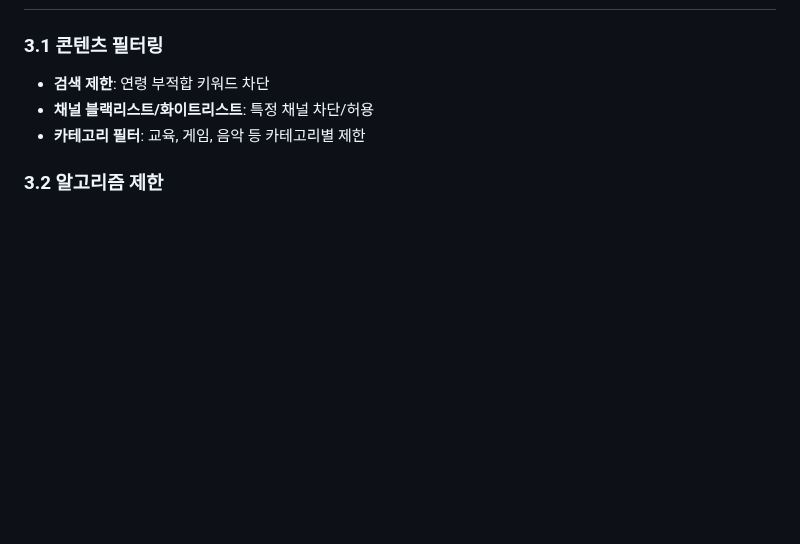
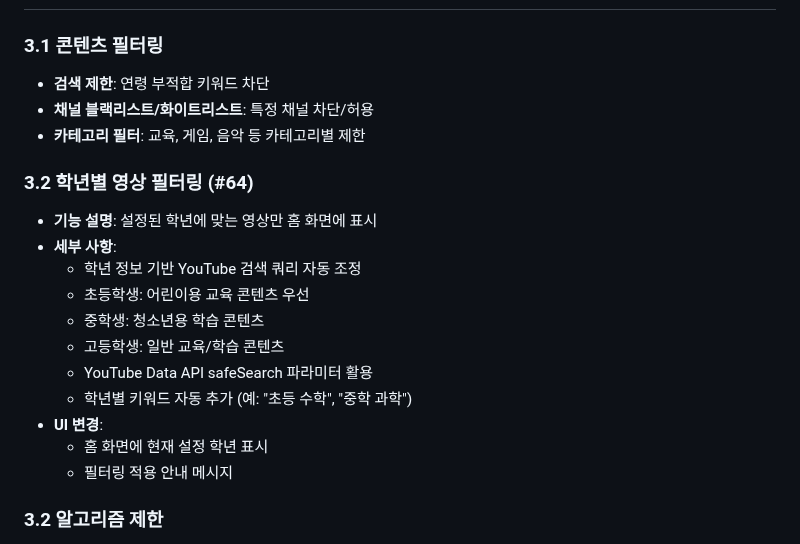
Before and after one commit to nobrain3/Youtube_control, a Markdown page: 기능명세서.md, the part around one of its changes. Drawn GitHub-style; blank space fills up the shorter version.

```diff
--- a/기능명세서.md
+++ b/기능명세서.md
@@ -145,6 +145,19 @@ YouTube 교육 컨트롤러 (YouTube Edu Controller)
 - **채널 블랙리스트/화이트리스트**: 특정 채널 차단/허용
 - **카테고리 필터**: 교육, 게임, 음악 등 카테고리별 제한
 
+### 3.2 학년별 영상 필터링 (#64)
+- **기능 설명**: 설정된 학년에 맞는 영상만 홈 화면에 표시
+- **세부 사항**:
+  - 학년 정보 기반 YouTube 검색 쿼리 자동 조정
+  - 초등학생: 어린이용 교육 콘텐츠 우선
+  - 중학생: 청소년용 학습 콘텐츠
+  - 고등학생: 일반 교육/학습 콘텐츠
+  - YouTube Data API safeSearch 파라미터 활용
+  - 학년별 키워드 자동 추가 (예: "초등 수학", "중학 과학")
+- **UI 변경**:
+  - 홈 화면에 현재 설정 학년 표시
+  - 필터링 적용 안내 메시지
+
 ### 3.2 알고리즘 제한
 - **추천 동영상 필터링**: 교육 콘텐츠 우선 노출
 - **자동재생 관리**: 교육 콘텐츠만 자동재생 허용
```
Also changed, not shown: other parts of 기능명세서.md (+71 -12 lines).
